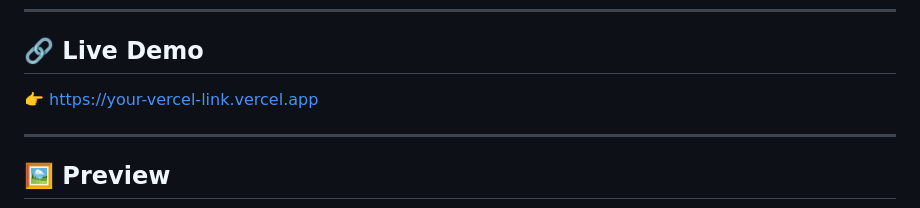
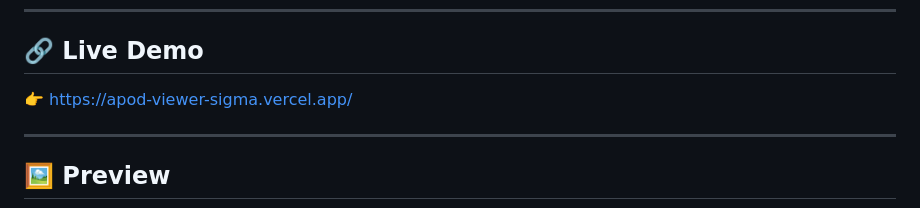
Before and after one commit to douglas-andre/apod-viewer, a Markdown page: README.md, the part around the change. Rendered like a GitHub page.

Commit message:
Add link to vercell on README files

```diff
--- a/README.md
+++ b/README.md
@@ -11,7 +11,7 @@
 
 ## 🔗 Live Demo
 
-👉 https://your-vercel-link.vercel.app
+👉 https://apod-viewer-sigma.vercel.app/
 
 ---
 
```
Also changed, not shown: README.pt-br.md (+1 -1 lines).
